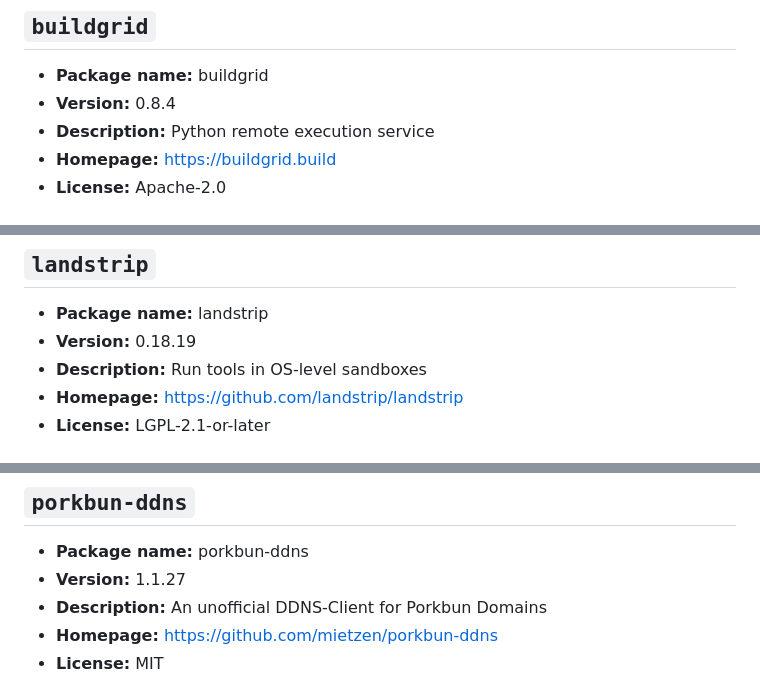
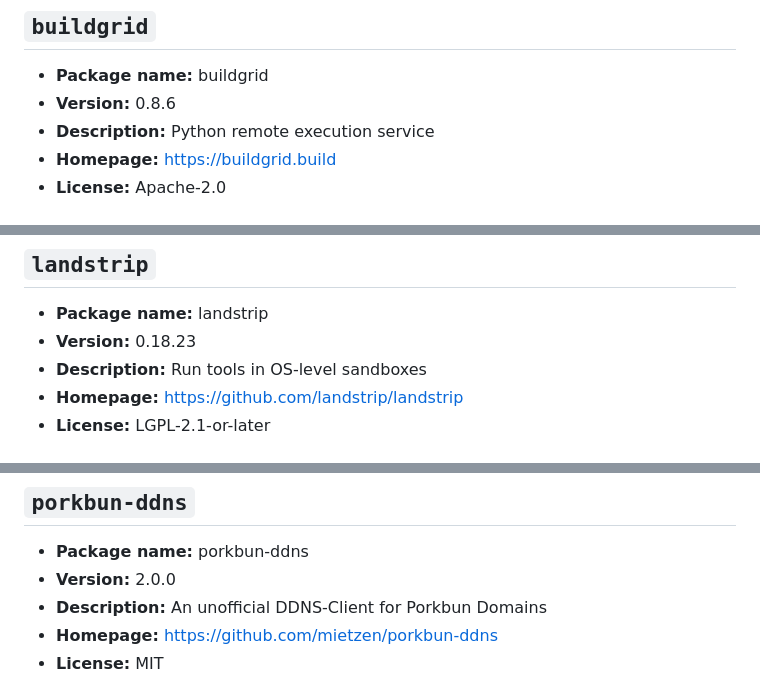
Before and after one commit to Skyb0rg007/packages, a Markdown page: NixOS/README.md, 3 parts joined by grey strips. Rendered like a GitHub page.

```diff
--- a/NixOS/README.md
+++ b/NixOS/README.md
@@ -61,7 +61,7 @@ Generated from 48 packages.
 ## `buildgrid`
 
 - **Package name:** buildgrid
-- **Version:** 0.8.4
+- **Version:** 0.8.6
 - **Description:** Python remote execution service
 - **Homepage:** [https://buildgrid.build](https://buildgrid.build)
 - **License:** Apache-2.0
@@ -156,7 +156,7 @@ Generated from 48 packages.
 ## `landstrip`
 
 - **Package name:** landstrip
-- **Version:** 0.18.19
+- **Version:** 0.18.23
 - **Description:** Run tools in OS-level sandboxes
 - **Homepage:** [https://github.com/landstrip/landstrip](https://github.com/landstrip/landstrip)
 - **License:** LGPL-2.1-or-later
@@ -227,7 +227,7 @@ Generated from 48 packages.
 ## `porkbun-ddns`
 
 - **Package name:** porkbun-ddns
-- **Version:** 1.1.27
+- **Version:** 2.0.0
 - **Description:** An unofficial DDNS-Client for Porkbun Domains
 - **Homepage:** [https://github.com/mietzen/porkbun-ddns](https://github.com/mietzen/porkbun-ddns)
 - **License:** MIT
```
Also changed, not shown: other parts of NixOS/README.md (+1 -1 lines).
